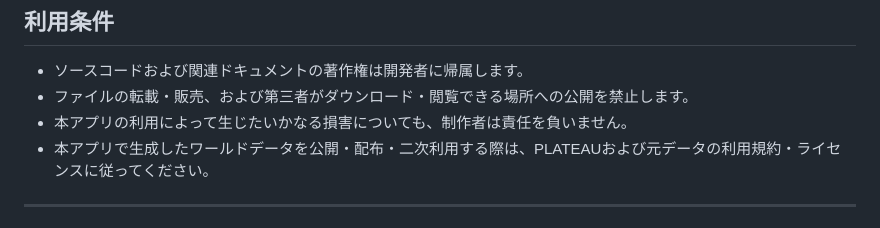
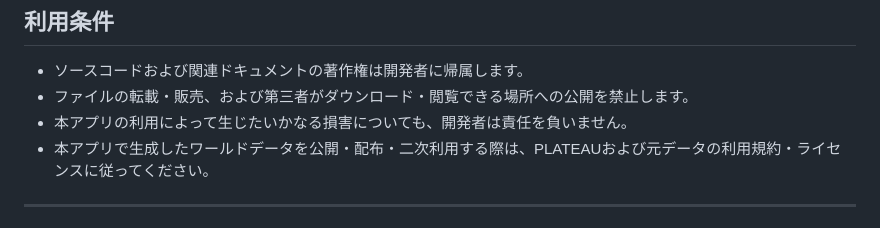
Before and after one commit to kaujisoft/plateau_to_minecraft, a Markdown page: README.md, the part around the change. Rendered like a GitHub page.

```diff
--- a/README.md
+++ b/README.md
@@ -157,7 +157,7 @@ PLATEAUのダウンロード ZIP に含まれるインデックス図（例：`1
 
 - ソースコードおよび関連ドキュメントの著作権は開発者に帰属します。
 - ファイルの転載・販売、および第三者がダウンロード・閲覧できる場所への公開を禁止します。
-- 本アプリの利用によって生じたいかなる損害についても、制作者は責任を負いません。
+- 本アプリの利用によって生じたいかなる損害についても、開発者は責任を負いません。
 - 本アプリで生成したワールドデータを公開・配布・二次利用する際は、PLATEAUおよび元データの利用規約・ライセンスに従ってください。
 
 ---
```
